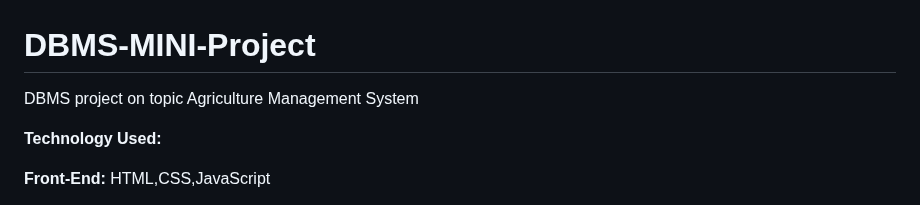
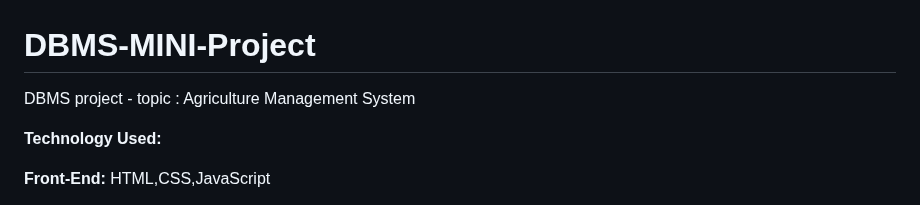
Before and after one commit to MohammedTaiyubV/DBMS-mini-project-, a Markdown page: README.md, the part around the change. Drawn GitHub-style.

```diff
--- a/README.md
+++ b/README.md
@@ -1,5 +1,5 @@
 # DBMS-MINI-Project
- DBMS project on topic Agriculture Management System
+ DBMS project - topic : Agriculture Management System
 
 <b>Technology Used:</b>
 
```
